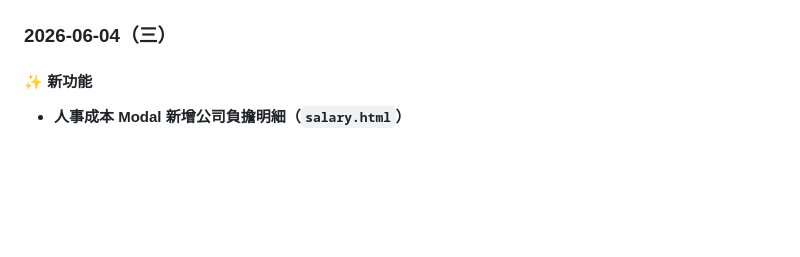
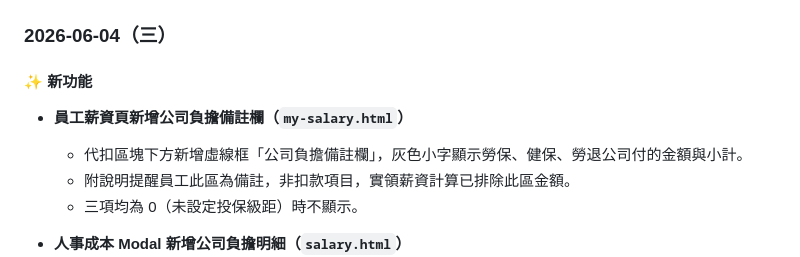
Before and after one commit to glade9001/store-schedule, a Markdown page: README.md, the part around the change. Drawn GitHub-style; blank space fills up the shorter version.

Commit message:
docs: 補齊員工薪資頁公司負擔備註欄紀錄
Co-Authored-By: Claude Sonnet 4.6 <noreply@anthropic.com>

```diff
--- a/README.md
+++ b/README.md
@@ -9,6 +9,11 @@
 ### 2026-06-04（三）
 
 #### ✨ 新功能
+
+- **員工薪資頁新增公司負擔備註欄（`my-salary.html`）**
+  - 代扣區塊下方新增虛線框「公司負擔備註欄」，灰色小字顯示勞保、健保、勞退公司付的金額與小計。
+  - 附說明提醒員工此區為備註，非扣款項目，實領薪資計算已排除此區金額。
+  - 三項均為 0（未設定投保級距）時不顯示。
 
 - **人事成本 Modal 新增公司負擔明細（`salary.html`）**
   - 「📊 人事成本」新增「🏢 公司負擔合計」可展開區塊，點入顯示每位員工的勞保（雇主端）、健保（雇主端）、勞退提撥明細。
```
